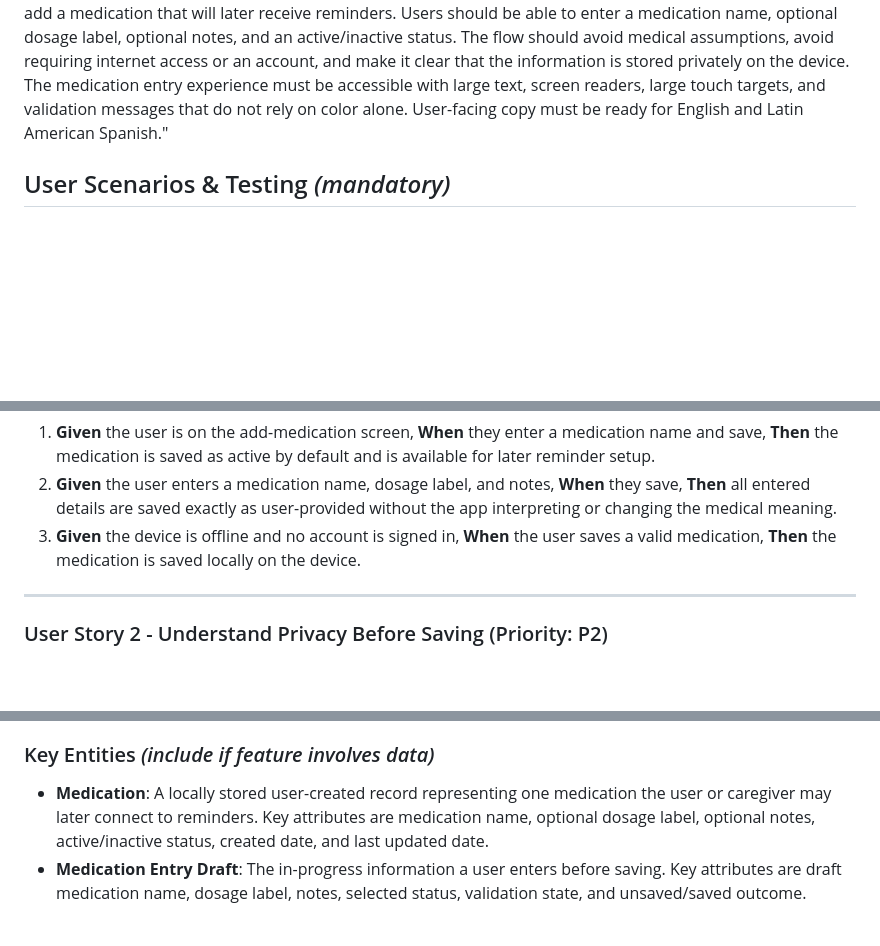
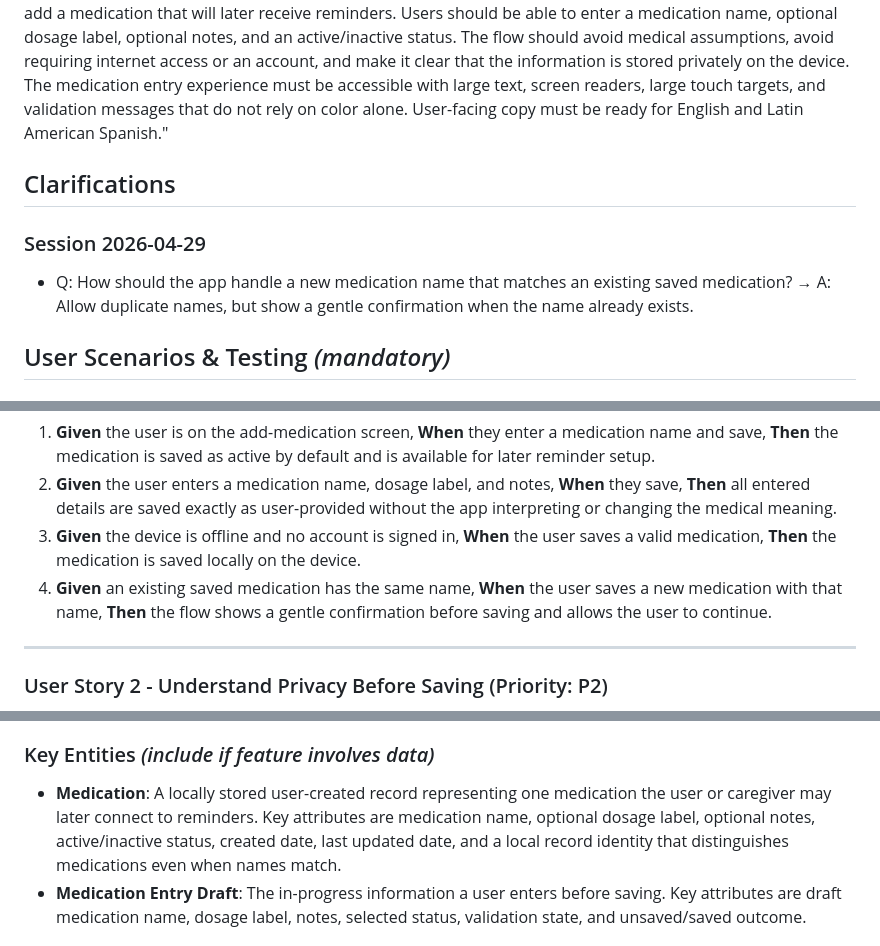
Before and after one commit to eerrecalde/pill_reminder, a Markdown page: specs/002-add-medication/spec.md, 3 parts joined by grey strips. Rendered like a GitHub page; blank space fills up the shorter version.

```diff
--- a/specs/002-add-medication/spec.md
+++ b/specs/002-add-medication/spec.md
@@ -4,6 +4,12 @@
 **Created**: 2026-04-29
 **Status**: Draft
 **Input**: User description: "Add Medication - Create the medication entry flow for older adults and caregivers to add a medication that will later receive reminders. Users should be able to enter a medication name, optional dosage label, optional notes, and an active/inactive status. The flow should avoid medical assumptions, avoid requiring internet access or an account, and make it clear that the information is stored privately on the device. The medication entry experience must be accessible with large text, screen readers, large touch targets, and validation messages that do not rely on color alone. User-facing copy must be ready for English and Latin American Spanish."
+
+## Clarifications
+
+### Session 2026-04-29
+
+- Q: How should the app handle a new medication name that matches an existing saved medication? → A: Allow duplicate names, but show a gentle confirmation when the name already exists.
 
 ## User Scenarios & Testing *(mandatory)*
 
@@ -20,6 +26,7 @@ An older adult or caregiver can add a medication by entering its name, optionall
 1. **Given** the user is on the add-medication screen, **When** they enter a medication name and save, **Then** the medication is saved as active by default and is available for later reminder setup.
 2. **Given** the user enters a medication name, dosage label, and notes, **When** they save, **Then** all entered details are saved exactly as user-provided without the app interpreting or changing the medical meaning.
 3. **Given** the device is offline and no account is signed in, **When** the user saves a valid medication, **Then** the medication is saved locally on the device.
+4. **Given** an existing saved medication has the same name, **When** the user saves a new medication with that name, **Then** the flow shows a gentle confirmation before saving and allows the user to continue.
 
 ---
 
@@ -104,7 +113,7 @@ An older adult or caregiver receives clear validation feedback when required inf
 
 ### Key Entities *(include if feature involves data)*
 
-- **Medication**: A locally stored user-created record representing one medication the user or caregiver may later connect to reminders. Key attributes are medication name, optional dosage label, optional notes, active/inactive status, created date, and last updated date.
+- **Medication**: A locally stored user-created record representing one medication the user or caregiver may later connect to reminders. Key attributes are medication name, optional dosage label, optional notes, active/inactive status, created date, last updated date, and a local record identity that distinguishes medications even when names match.
 - **Medication Entry Draft**: The in-progress information a user enters before saving. Key attributes are draft medication name, dosage label, notes, selected status, validation state, and unsaved/saved outcome.
 
 ## Success Criteria *(mandatory)*
```
Also changed, not shown: other parts of specs/002-add-medication/spec.md (+2 -0 lines).
